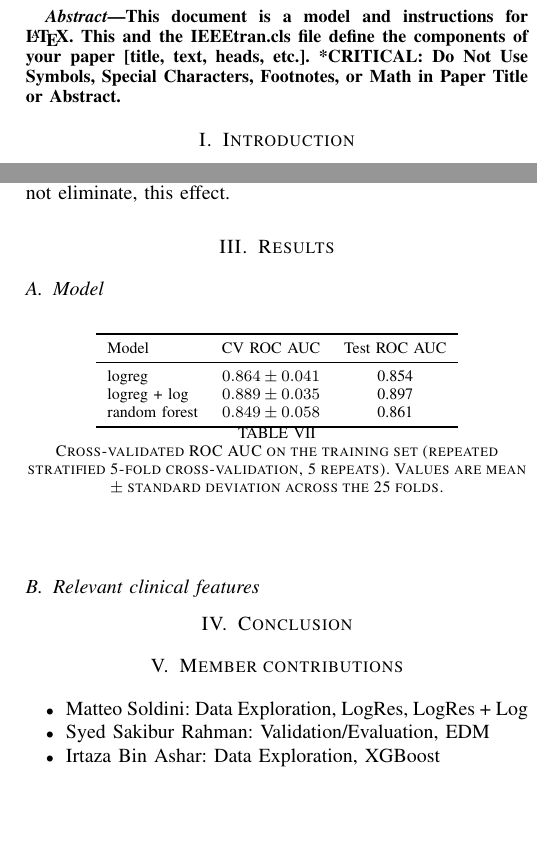
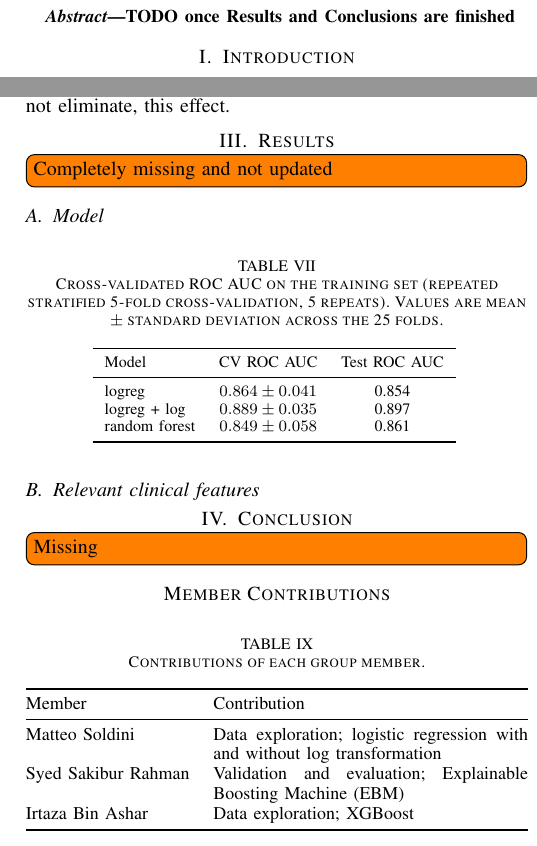
Before and after one commit to MatteoSoldini/DAT540_project, a LaTeX paper (report/main.tex): two parts of the columns of pages 1 and 4 of 5, joined at a grey line, cut at the place of the change, the shorter picture padded with empty space. Compiled offline with pdfLaTeX.

Commit message:
Add more comments, removing artifacts files

```diff
--- a/report/main.tex
+++ b/report/main.tex
@@ -14,6 +14,7 @@
 \usepackage{array}
 \usepackage{multirow}
 \usepackage{todonotes}
+\usepackage{float}
 
 \emergencystretch=2em
 \def\BibTeX{{\rm B\kern-.05em{\sc i\kern-.025em b}\kern-.08em
@@ -35,9 +36,7 @@
 \maketitle
 
 \begin{abstract}
-This document is a model and instructions for \LaTeX.
-This and the IEEEtran.cls file define the components of your paper [title, text, heads, etc.]. *CRITICAL: Do Not Use Symbols, Special Characters, Footnotes,
-or Math in Paper Title or Abstract.
+TODO once Results and Conclusions are finished
 \end{abstract}
 
 \section{Introduction}
@@ -442,10 +441,15 @@ but does not eliminate, this effect.
 \section{Results}
 \label{sec:results}
 
+\todo[inline]{Completely missing and not updated}
+
 \subsection{Model}
 
 \begin{table}[h]
 \centering
+\caption{Cross-validated ROC AUC on the training set (repeated stratified
+5-fold cross-validation, 5 repeats). Values are mean $\pm$ standard deviation
+across the 25 folds.}
 \begin{tabular}{lcc}
 \toprule
 Model & CV ROC AUC & Test ROC AUC \\
@@ -455,9 +459,6 @@ logreg + log & $0.889 \pm 0.035$ & 0.897 \\
 random forest & $0.849 \pm 0.058$ & 0.861 \\
 \bottomrule
 \end{tabular}
-\caption{Cross-validated ROC AUC on the training set (repeated stratified
-5-fold cross-validation, 5 repeats). Values are mean $\pm$ standard deviation
-across the 25 folds.}
 \label{tab:cv_results}
 \end{table}
 
@@ -493,14 +494,28 @@ ICW: intracellular water; TBFR: total body fat ratio.}
 \section{Conclusion}
 \label{sec:conclusion}
 
-\section{Member contributions}
-\label{sec:constributions}
+\todo[inline]{Missing}
 
-\begin{itemize}
-\item Matteo Soldini: Data Exploration, LogRes, LogRes + Log
-\item Syed Sakibur Rahman: Validation/Evaluation, EDM
-\item Irtaza Bin Ashar: Data Exploration, XGBoost
-\end{itemize}
+\section*{Member Contributions}
+\label{sec:contributions}
+
+\begin{table}[H]
+\centering
+\small
+\caption{Contributions of each group member.}
+\label{tab:contributions}
+\begin{tabularx}{\linewidth}{@{}l X@{}}
+\toprule
+Member & Contribution \\
+\midrule
+Matteo Soldini      & Data exploration; logistic regression with and
+                      without log transformation \\
+Syed Sakibur Rahman & Validation and evaluation; Explainable Boosting
+                      Machine (EBM) \\
+Irtaza Bin Ashar    & Data exploration; XGBoost \\
+\bottomrule
+\end{tabularx}
+\end{table}
 
 \bibliographystyle{plainnat}
 \bibliography{references}
```
Also changed, not shown: report/main.bbl (deleted), report/main.pdf (deleted), report/main.tex (14 more changed lines), 6 other files.
